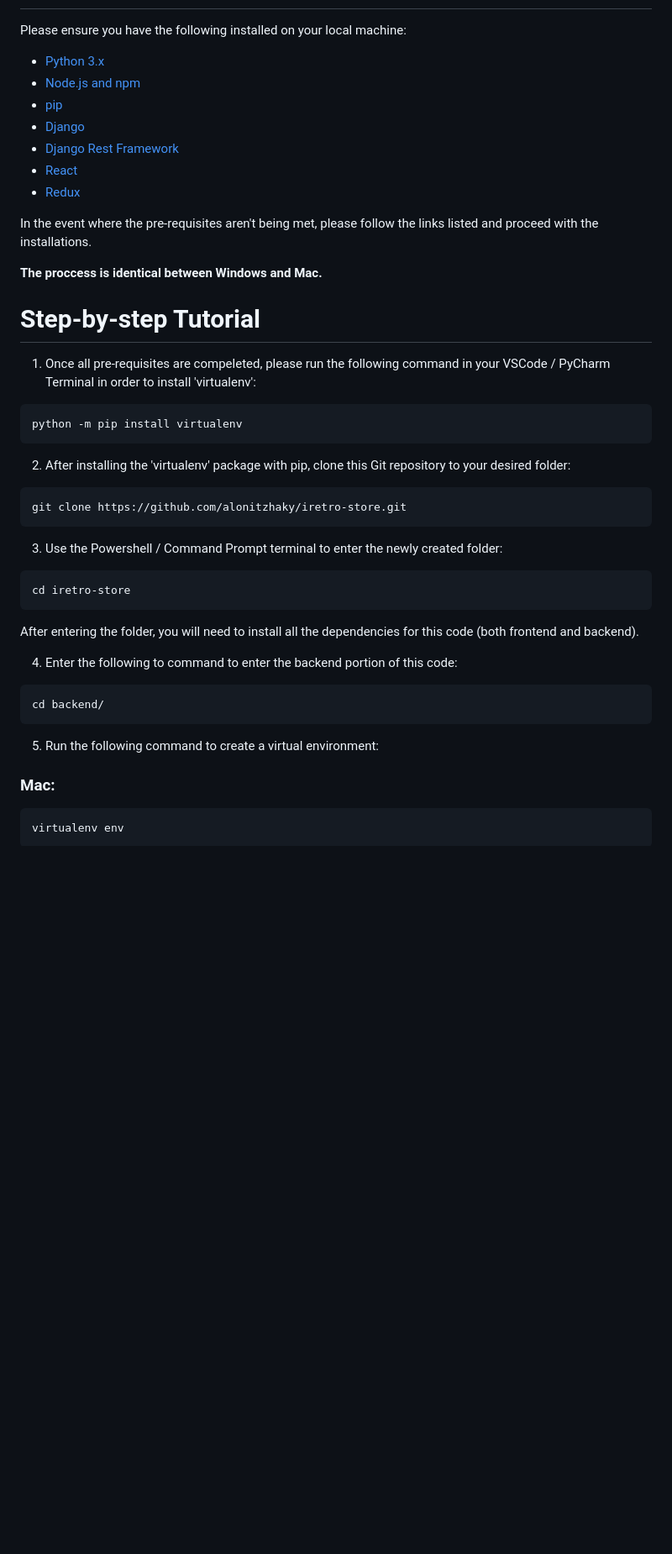
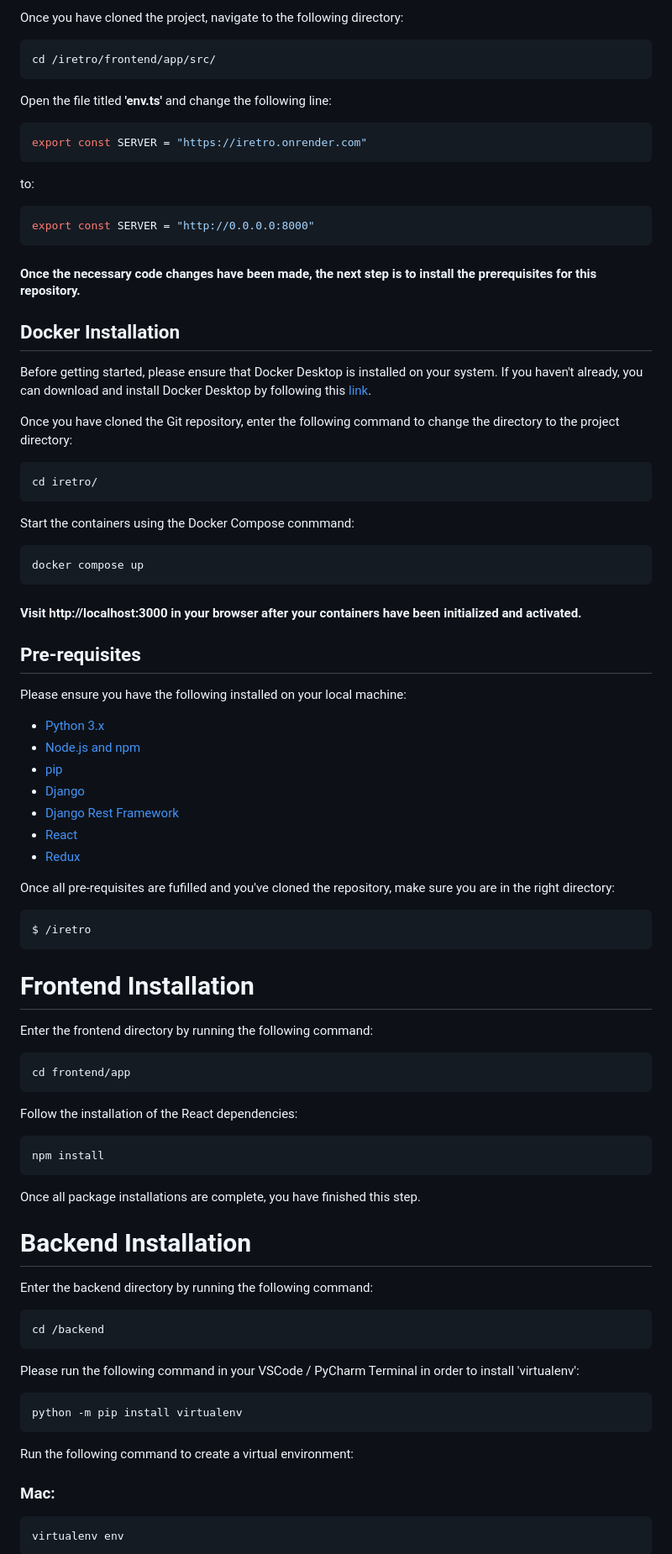
Before and after one commit to alonitzhaky/iretro, a Markdown page: README.md, the part around one of its changes. Shown at 84% size. GitHub-like rendering; blank space fills up the shorter version.

````diff
--- a/README.md
+++ b/README.md
@@ -32,3 +88,43 @@ The iRetro Store is a concept website that sells framed, taken apart iPhones. Th
+Once you have cloned the project, navigate to the following directory:
+
+```bash
+cd /iretro/frontend/app/src/
+```
+
+Open the file titled **'env.ts'** and change the following line:
+
+```typescript
+export const SERVER = "https://iretro.onrender.com"
+```
+
+to:
+
+```typescript
+export const SERVER = "http://0.0.0.0:8000"
+```
+
+#### Once the necessary code changes have been made, the next step is to install the prerequisites for this repository.
+
+## Docker Installation
+
+Before getting started, please ensure that Docker Desktop is installed on your system. If you haven't already, you can download and install Docker Desktop by following this [link](https://www.docker.com/products/docker-desktop/).
+
+
+Once you have cloned the Git repository, enter the following command to change the directory to the project directory:
+
+```bash
+cd iretro/
+```
+
+Start the containers using the Docker Compose conmmand:
+
+```
+docker compose up
+```
+
+#### Visit http://localhost:3000 in your browser after your containers have been initialized and activated.
+
+## Pre-requisites
 Please ensure you have the following installed on your local machine:
 - [Python 3.x](https://www.python.org/downloads/)
 - [Node.js and npm](https://docs.npmjs.com/downloading-and-installing-node-js-and-npm)
@@ -38,35 +134,42 @@ Please ensure you have the following installed on your local machine:
 - [React](https://reactjs.org/docs/create-a-new-react-app.html)
 - [Redux](https://redux.js.org/introduction/installation#create-a-react-redux-app)
 
-In the event where the pre-requisites aren't being met, please follow the links listed and proceed with the installations.
 
-**The proccess is identical between Windows and Mac.**
+Once all pre-requisites are fufilled and you've cloned the repository, make sure you are in the right directory:
 
-# Step-by-step Tutorial
+```bash
+$ /iretro
+```
 
-1. Once all pre-requisites are compeleted, please run the following command in your VSCode / PyCharm Terminal in order to install 'virtualenv':
+# Frontend Installation
+
+Enter the frontend directory by running the following command:
+
+```bash
+cd frontend/app
+```
+
+Follow the installation of the React dependencies:
+```bash
+npm install
+```
+
+Once all package installations are complete, you have finished this step.
+
+# Backend Installation
+
+Enter the backend directory by running the following command:
+
+```bash
+cd /backend
+```
+
+Please run the following command in your VSCode / PyCharm Terminal in order to install 'virtualenv':
 ```bash
 python -m pip install virtualenv
 ```
 
-2. After installing the 'virtualenv' package with pip, clone this Git repository to your desired folder:
-```bash
-git clone https://github.com/alonitzhaky/iretro-store.git
-```
-
-3. Use the Powershell / Command Prompt terminal to enter the newly created folder:
-```bash
-cd iretro-store
-```
-
-After entering the folder, you will need to install all the dependencies for this code (both frontend and backend).
-
-4. Enter the following to command to enter the backend portion of this code:
-```bash
-cd backend/
-```
-
-5. Run the following command to create a virtual environment:
+Run the following command to create a virtual environment:
 ### Mac:
 ```bash
 virtualenv env
````
Also changed, not shown: other parts of README.md (+82 -38 lines).
